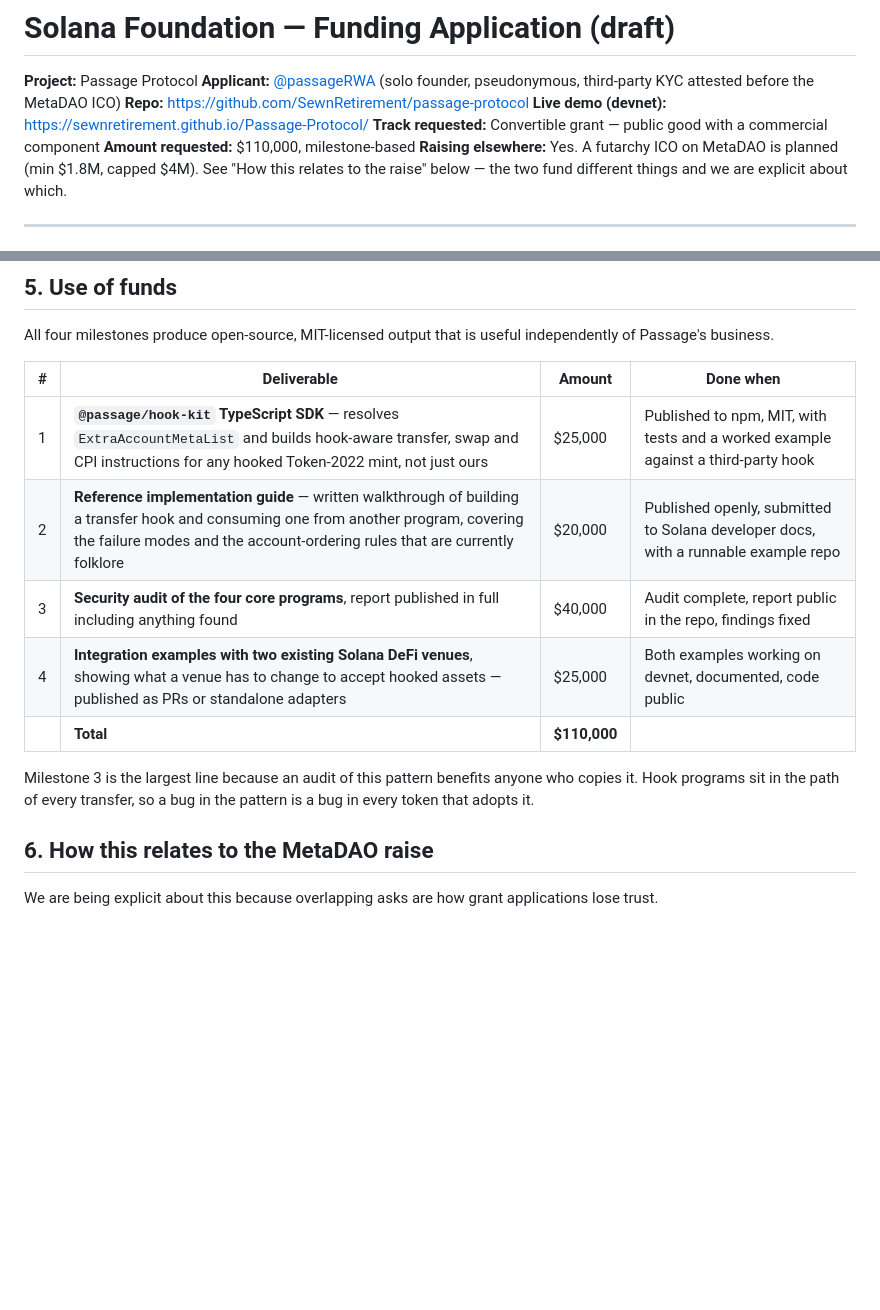
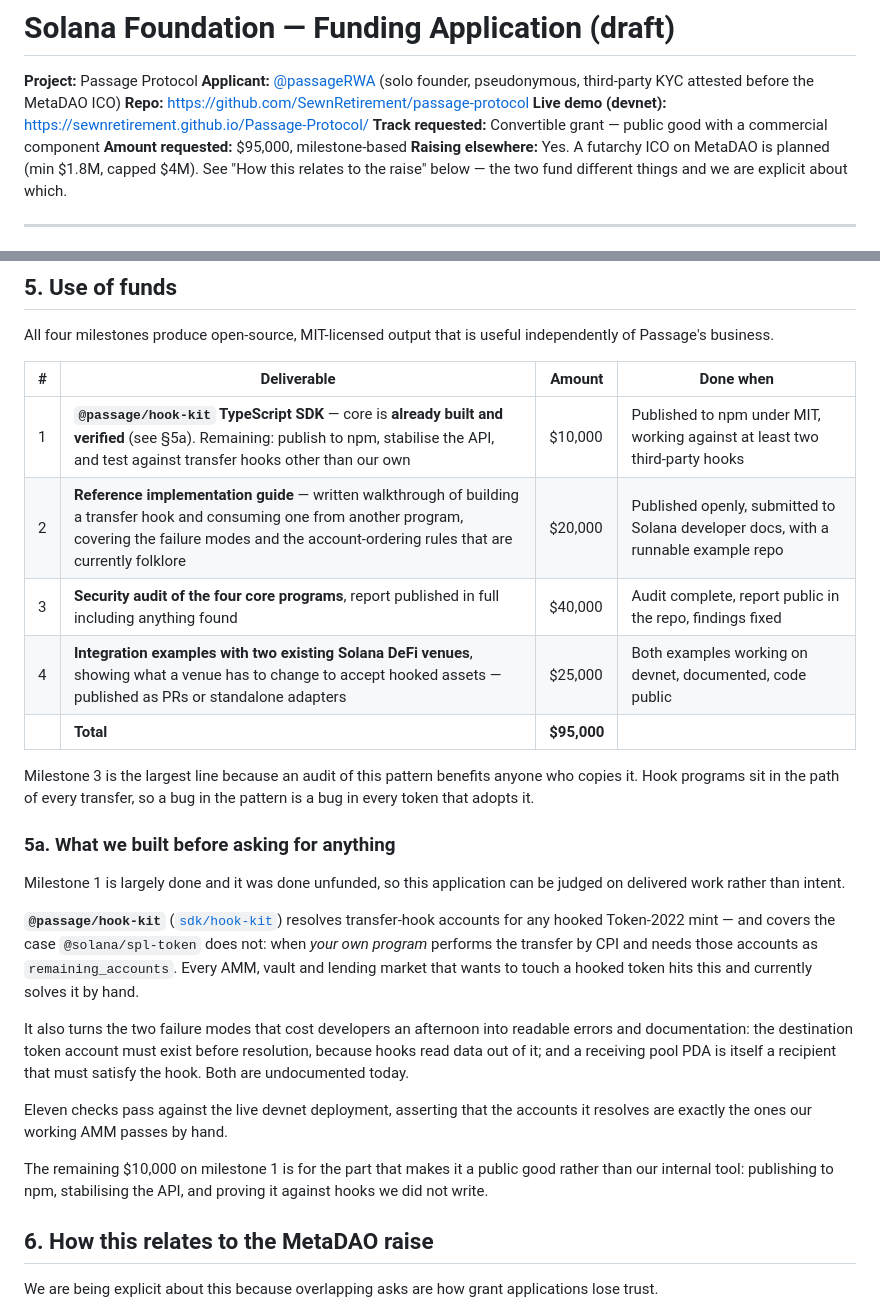
Before and after one commit to SewnRetirement/Passage-Protocol, a Markdown page: GRANT.md, 2 parts joined by grey strips. Rendered like a GitHub page; blank space fills up the shorter version.

```diff
--- a/GRANT.md
+++ b/GRANT.md
@@ -5,7 +5,7 @@
 **Repo:** https://github.com/SewnRetirement/passage-protocol
 **Live demo (devnet):** https://sewnretirement.github.io/Passage-Protocol/
 **Track requested:** Convertible grant — public good with a commercial component
-**Amount requested:** $110,000, milestone-based
+**Amount requested:** $95,000, milestone-based
 **Raising elsewhere:** Yes. A futarchy ICO on MetaDAO is planned (min $1.8M, capped $4M). See "How this relates to the raise" below — the two fund different things and we are explicit about which.
 
 ---
@@ -82,15 +82,39 @@ independently of Passage's business.
 
 | # | Deliverable | Amount | Done when |
 |---|---|---|---|
-| 1 | **`@passage/hook-kit` TypeScript SDK** — resolves `ExtraAccountMetaList` and builds hook-aware transfer, swap and CPI instructions for any hooked Token-2022 mint, not just ours | $25,000 | Published to npm, MIT, with tests and a worked example against a third-party hook |
+| 1 | **`@passage/hook-kit` TypeScript SDK** — core is **already built and verified** (see §5a). Remaining: publish to npm, stabilise the API, and test against transfer hooks other than our own | $10,000 | Published to npm under MIT, working against at least two third-party hooks |
 | 2 | **Reference implementation guide** — written walkthrough of building a transfer hook and consuming one from another program, covering the failure modes and the account-ordering rules that are currently folklore | $20,000 | Published openly, submitted to Solana developer docs, with a runnable example repo |
 | 3 | **Security audit of the four core programs**, report published in full including anything found | $40,000 | Audit complete, report public in the repo, findings fixed |
 | 4 | **Integration examples with two existing Solana DeFi venues**, showing what a venue has to change to accept hooked assets — published as PRs or standalone adapters | $25,000 | Both examples working on devnet, documented, code public |
-| | **Total** | **$110,000** | |
+| | **Total** | **$95,000** | |
 
 Milestone 3 is the largest line because an audit of this pattern benefits anyone
 who copies it. Hook programs sit in the path of every transfer, so a bug in the
 pattern is a bug in every token that adopts it.
+
+### 5a. What we built before asking for anything
+
+Milestone 1 is largely done and it was done unfunded, so this application can be
+judged on delivered work rather than intent.
+
+**`@passage/hook-kit`** ([`sdk/hook-kit`](https://github.com/SewnRetirement/passage-protocol/tree/main/sdk/hook-kit))
+resolves transfer-hook accounts for any hooked Token-2022 mint — and covers the
+case `@solana/spl-token` does not: when *your own program* performs the transfer
+by CPI and needs those accounts as `remaining_accounts`. Every AMM, vault and
+lending market that wants to touch a hooked token hits this and currently solves
+it by hand.
+
+It also turns the two failure modes that cost developers an afternoon into
+readable errors and documentation: the destination token account must exist
+before resolution, because hooks read data out of it; and a receiving pool PDA is
+itself a recipient that must satisfy the hook. Both are undocumented today.
+
+Eleven checks pass against the live devnet deployment, asserting that the
+accounts it resolves are exactly the ones our working AMM passes by hand.
+
+The remaining $10,000 on milestone 1 is for the part that makes it a public good
+rather than our internal tool: publishing to npm, stabilising the API, and
+proving it against hooks we did not write.
 
 ## 6. How this relates to the MetaDAO raise
 
```
Also changed, not shown: GRANT-FORM.md (added, +137 -0 lines).
